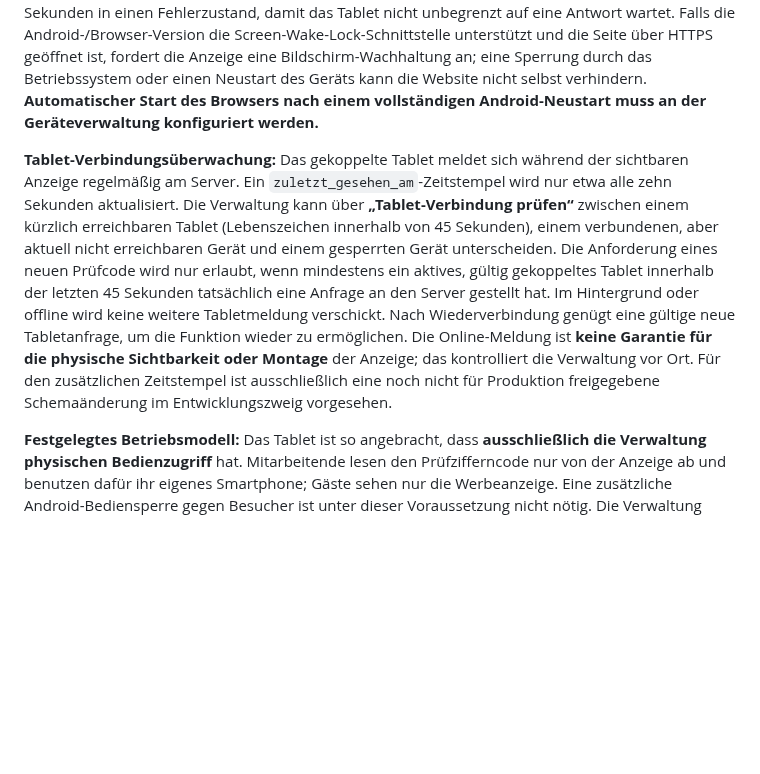
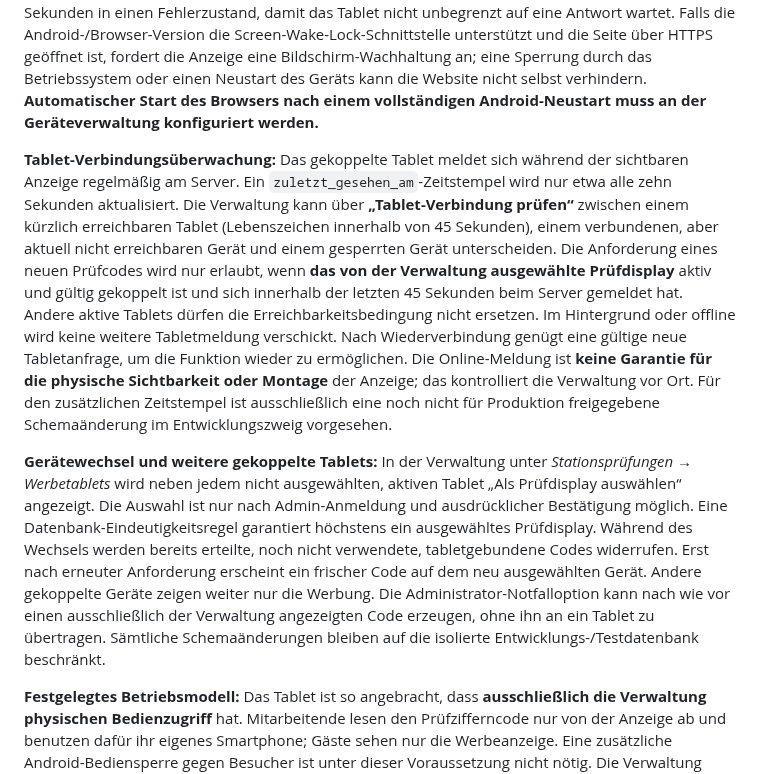
Before and after one commit to MarcoFruedrich/klettern-brilon-neu, a Markdown page: README.md, the part around one of its changes. GitHub-like rendering; blank space fills up the shorter version.

Commit message:
docs: require explicit admin choice of one tablet for security codes

```diff
--- a/README.md
+++ b/README.md
@@ -44,7 +44,9 @@ Der Code ist nur **120 Sekunden** und **einmalig** nutzbar. Nach der Eingabe kan
 
 **Dauerbetrieb des Werbetablets:** Veröffentlichte Angebote wechseln automatisch alle elf Sekunden und werden alle fünf Minuten vom Server neu geladen. Bei vorübergehend fehlender Verbindung bleibt das zuletzt erfolgreich geladene öffentliche Angebot sichtbar; nach einem Neustart dient zunächst eine neutrale Werbeanzeige als Fallback. Die Codeanzeige wird bei Verbindungsfehlern, abgelaufenem Code, gesperrtem Tablet oder beim Verlassen bzw. Wiederaufwachen des Browser-Tabs ausgeblendet, bis ein aktueller Serverstatus bestätigt ist. Anfragen laufen nach spätestens sieben Sekunden in einen Fehlerzustand, damit das Tablet nicht unbegrenzt auf eine Antwort wartet. Falls die Android-/Browser-Version die Screen-Wake-Lock-Schnittstelle unterstützt und die Seite über HTTPS geöffnet ist, fordert die Anzeige eine Bildschirm-Wachhaltung an; eine Sperrung durch das Betriebssystem oder einen Neustart des Geräts kann die Website nicht selbst verhindern. **Automatischer Start des Browsers nach einem vollständigen Android-Neustart muss an der Geräteverwaltung konfiguriert werden.**
 
-**Tablet-Verbindungsüberwachung:** Das gekoppelte Tablet meldet sich während der sichtbaren Anzeige regelmäßig am Server. Ein `zuletzt_gesehen_am`-Zeitstempel wird nur etwa alle zehn Sekunden aktualisiert. Die Verwaltung kann über **„Tablet-Verbindung prüfen“** zwischen einem kürzlich erreichbaren Tablet (Lebenszeichen innerhalb von 45 Sekunden), einem verbundenen, aber aktuell nicht erreichbaren Gerät und einem gesperrten Gerät unterscheiden. Die Anforderung eines neuen Prüfcode wird nur erlaubt, wenn mindestens ein aktives, gültig gekoppeltes Tablet innerhalb der letzten 45 Sekunden tatsächlich eine Anfrage an den Server gestellt hat. Im Hintergrund oder offline wird keine weitere Tabletmeldung verschickt. Nach Wiederverbindung genügt eine gültige neue Tabletanfrage, um die Funktion wieder zu ermöglichen. Die Online-Meldung ist **keine Garantie für die physische Sichtbarkeit oder Montage** der Anzeige; das kontrolliert die Verwaltung vor Ort. Für den zusätzlichen Zeitstempel ist ausschließlich eine noch nicht für Produktion freigegebene Schemaänderung im Entwicklungszweig vorgesehen.
+**Tablet-Verbindungsüberwachung:** Das gekoppelte Tablet meldet sich während der sichtbaren Anzeige regelmäßig am Server. Ein `zuletzt_gesehen_am`-Zeitstempel wird nur etwa alle zehn Sekunden aktualisiert. Die Verwaltung kann über **„Tablet-Verbindung prüfen“** zwischen einem kürzlich erreichbaren Tablet (Lebenszeichen innerhalb von 45 Sekunden), einem verbundenen, aber aktuell nicht erreichbaren Gerät und einem gesperrten Gerät unterscheiden. Die Anforderung eines neuen Prüfcodes wird nur erlaubt, wenn **das von der Verwaltung ausgewählte Prüfdisplay** aktiv und gültig gekoppelt ist und sich innerhalb der letzten 45 Sekunden beim Server gemeldet hat. Andere aktive Tablets dürfen die Erreichbarkeitsbedingung nicht ersetzen. Im Hintergrund oder offline wird keine weitere Tabletmeldung verschickt. Nach Wiederverbindung genügt eine gültige neue Tabletanfrage, um die Funktion wieder zu ermöglichen. Die Online-Meldung ist **keine Garantie für die physische Sichtbarkeit oder Montage** der Anzeige; das kontrolliert die Verwaltung vor Ort. Für den zusätzlichen Zeitstempel ist ausschließlich eine noch nicht für Produktion freigegebene Schemaänderung im Entwicklungszweig vorgesehen.
+
+**Gerätewechsel und weitere gekoppelte Tablets:** In der Verwaltung unter *Stationsprüfungen → Werbetablets* wird neben jedem nicht ausgewählten, aktiven Tablet „Als Prüfdisplay auswählen“ angezeigt. Die Auswahl ist nur nach Admin-Anmeldung und ausdrücklicher Bestätigung möglich. Eine Datenbank-Eindeutigkeitsregel garantiert höchstens ein ausgewähltes Prüfdisplay. Während des Wechsels werden bereits erteilte, noch nicht verwendete, tabletgebundene Codes widerrufen. Erst nach erneuter Anforderung erscheint ein frischer Code auf dem neu ausgewählten Gerät. Andere gekoppelte Geräte zeigen weiter nur die Werbung. Die Administrator-Notfalloption kann nach wie vor einen ausschließlich der Verwaltung angezeigten Code erzeugen, ohne ihn an ein Tablet zu übertragen. Sämtliche Schemaänderungen bleiben auf die isolierte Entwicklungs-/Testdatenbank beschränkt.
 
 **Festgelegtes Betriebsmodell:** Das Tablet ist so angebracht, dass **ausschließlich die Verwaltung physischen Bedienzugriff** hat. Mitarbeitende lesen den Prüfzifferncode nur von der Anzeige ab und benutzen dafür ihr eigenes Smartphone; Gäste sehen nur die Werbeanzeige. Eine zusätzliche Android-Bediensperre gegen Besucher ist unter dieser Voraussetzung nicht nötig. Die Verwaltung übernimmt Kopplung, Geräteeinstellungen und Sperrung. Der technische Gerätezugang bleibt separat geschützt und widerrufbar. Die tatsächliche Montage und die versicherungsrechtliche Freigabe wurden im Entwicklungsprojekt nicht überprüft.
 
```
Also changed, not shown: other parts of README.md (+1 -1 lines).
